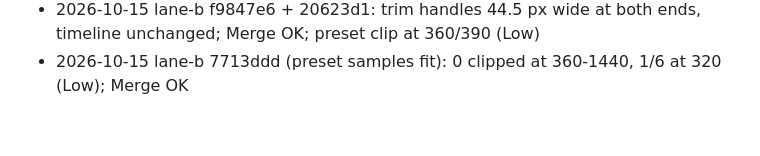
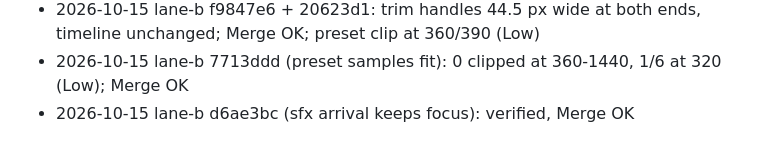
Before and after one commit to fajarputra5717-bot/clipflow, a Markdown page: docs/qa/summary-2026-10-02.md, the part around the change. Drawn GitHub-style.

Commit message:
qa: lane-b d6ae3bc sfx arrival keeps focus: Merge OK
Co-Authored-By: Claude Sonnet 5.5 <noreply@anthropic.com>

```diff
--- a/docs/qa/summary-2026-10-02.md
+++ b/docs/qa/summary-2026-10-02.md
@@ -55,3 +55,4 @@
 - 2026-10-15 prod main 92b58d3 (touch-margin merge, v3.225): 0 restarts, frontend files served
 - 2026-10-15 lane-b f9847e6 + 20623d1: trim handles 44.5 px wide at both ends, timeline unchanged; Merge OK; preset clip at 360/390 (Low)
 - 2026-10-15 lane-b 7713ddd (preset samples fit): 0 clipped at 360-1440, 1/6 at 320 (Low); Merge OK
+- 2026-10-15 lane-b d6ae3bc (sfx arrival keeps focus): verified, Merge OK
```
Also changed, not shown: docs/qa/d6ae3bc-review.md (added, +9 -0 lines).
